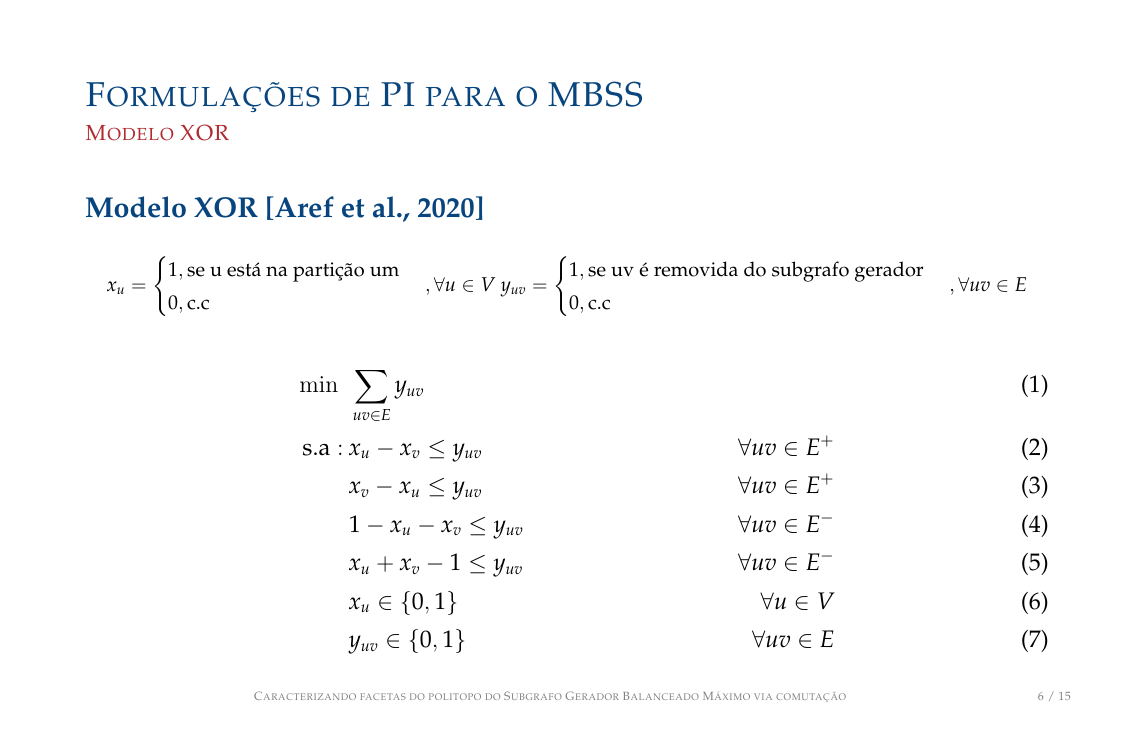
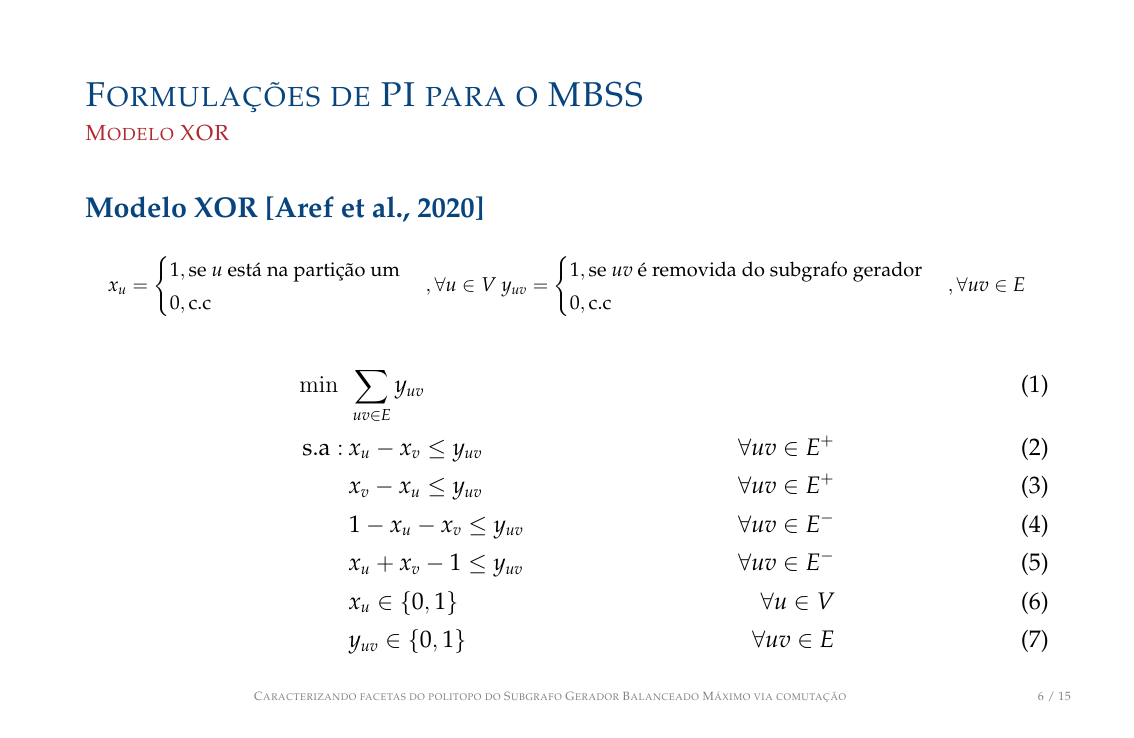
Before and after one commit to natalialidia/slides-etc, LaTeX slides (slides.tex): page 11 of 36. Compiled offline with pdfLaTeX.

Commit message:
ajuste formulação

```diff
--- a/slides.tex
+++ b/slides.tex
@@ -151,14 +151,14 @@
                 \footnotesize
                 $x_u=
                 \begin{cases}
-                    1, \text{\footnotesize se u está na partição um}\\
+                    1, \text{\footnotesize se $u$ está na partição um}\\
                     0, \text{\footnotesize c.c}
                 \end{cases}
                 \text{$,\forall u \in V$}
                 \;
                 y_{uv}=
                 \begin{cases}
-                    1, \text{\footnotesize se uv é removida do subgrafo gerador}\\
+                    1, \text{\footnotesize se $uv$ é removida do subgrafo gerador}\\
                     0, \text{\footnotesize c.c}
                 \end{cases}
                 \text{$, \forall uv \in E$}
```
Also changed, not shown: slides.pdf, 3 other files.
